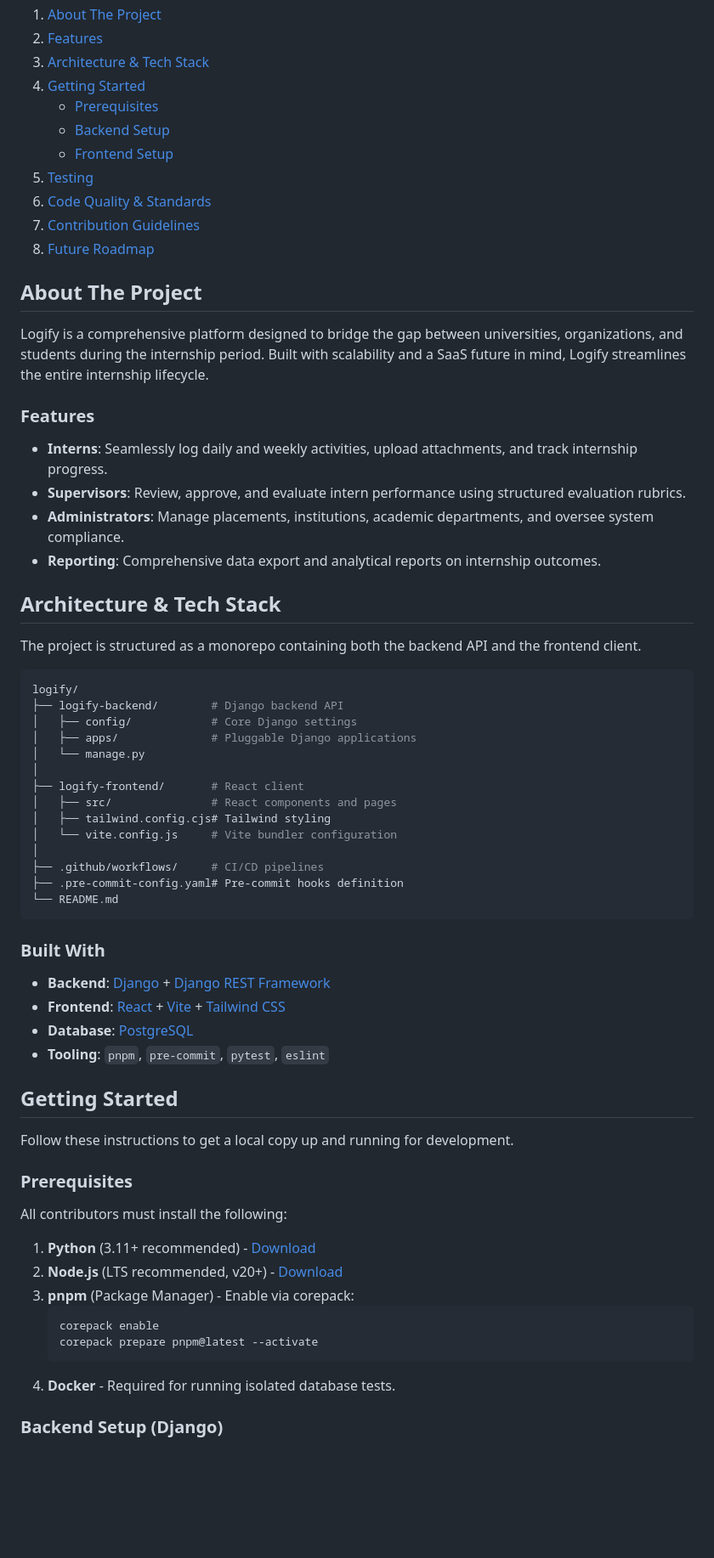
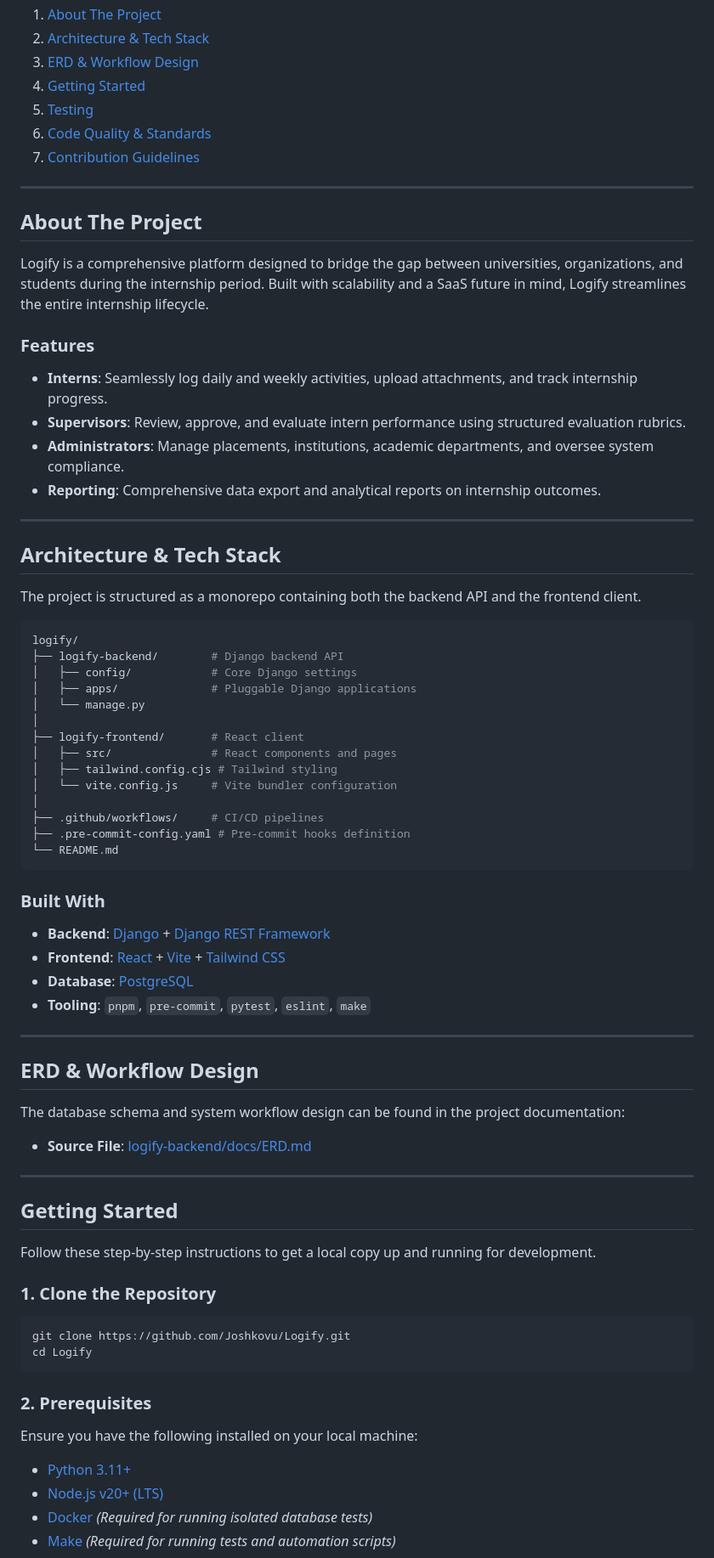
Before and after one commit to Joshkovu/Logify, a Markdown page: README.md, the part around one of its changes. Shown at 85% size. Drawn GitHub-style; folded sections open; blank space fills up the shorter version.

Commit message:
refactor:improve the Readme

````diff
--- a/README.md
+++ b/README.md
@@ -29,31 +31,27 @@
   <ol>
     <li><a href="#about-the-project">About The Project</a></li>
-    <li><a href="#features">Features</a></li>
     <li><a href="#architecture--tech-stack">Architecture & Tech Stack</a></li>
-    <li>
-      <a href="#getting-started">Getting Started</a>
-      <ul>
-        <li><a href="#prerequisites">Prerequisites</a></li>
-        <li><a href="#backend-setup-django">Backend Setup</a></li>
-        <li><a href="#frontend-setup-react--vite">Frontend Setup</a></li>
-      </ul>
-    </li>
+    <li><a href="#erd--workflow-design">ERD & Workflow Design</a></li>
+    <li><a href="#getting-started">Getting Started</a></li>
     <li><a href="#testing">Testing</a></li>
     <li><a href="#code-quality--standards">Code Quality & Standards</a></li>
     <li><a href="#contribution-guidelines">Contribution Guidelines</a></li>
-    <li><a href="#future-roadmap">Future Roadmap</a></li>
   </ol>
 </details>
+
+---
 
 ## About The Project
 
 Logify is a comprehensive platform designed to bridge the gap between universities, organizations, and students during the internship period. Built with scalability and a SaaS future in mind, Logify streamlines the entire internship lifecycle.
 
 ### Features
-* **Interns**: Seamlessly log daily and weekly activities, upload attachments, and track internship progress.
-* **Supervisors**: Review, approve, and evaluate intern performance using structured evaluation rubrics.
-* **Administrators**: Manage placements, institutions, academic departments, and oversee system compliance.
-* **Reporting**: Comprehensive data export and analytical reports on internship outcomes.
+- **Interns**: Seamlessly log daily and weekly activities, upload attachments, and track internship progress.
+- **Supervisors**: Review, approve, and evaluate intern performance using structured evaluation rubrics.
+- **Administrators**: Manage placements, institutions, academic departments, and oversee system compliance.
+- **Reporting**: Comprehensive data export and analytical reports on internship outcomes.
+
+---
 
 ## Architecture & Tech Stack
 
@@ -68,36 +66,45 @@ logify/
 │
 ├── logify-frontend/       # React client
 │   ├── src/               # React components and pages
-│   ├── tailwind.config.cjs# Tailwind styling
+│   ├── tailwind.config.cjs # Tailwind styling
 │   └── vite.config.js     # Vite bundler configuration
 │
 ├── .github/workflows/     # CI/CD pipelines
-├── .pre-commit-config.yaml# Pre-commit hooks definition
+├── .pre-commit-config.yaml # Pre-commit hooks definition
 └── README.md
 ```
 
 ### Built With
-* **Backend**: [Django](https://www.djangoproject.com/) + [Django REST Framework](https://www.django-rest-framework.org/)
-* **Frontend**: [React](https://reactjs.org/) + [Vite](https://vitejs.dev/) + [Tailwind CSS](https://tailwindcss.com/)
-* **Database**: [PostgreSQL](https://www.postgresql.org/)
-* **Tooling**: `pnpm`, `pre-commit`, `pytest`, `eslint`
+- **Backend**: [Django](https://www.djangoproject.com/) + [Django REST Framework](https://www.django-rest-framework.org/)
+- **Frontend**: [React](https://reactjs.org/) + [Vite](https://vitejs.dev/) + [Tailwind CSS](https://tailwindcss.com/)
+- **Database**: [PostgreSQL](https://www.postgresql.org/)
+- **Tooling**: `pnpm`, `pre-commit`, `pytest`, `eslint`, `make`
+
+---
+
+## ERD & Workflow Design
+
+The database schema and system workflow design can be found in the project documentation:
+- **Source File**: [logify-backend/docs/ERD.md](logify-backend/docs/ERD.md)
+
+---
 
 ## Getting Started
 
-Follow these instructions to get a local copy up and running for development.
+Follow these step-by-step instructions to get a local copy up and running for development.
 
-### Prerequisites
+### 1. Clone the Repository
 
-All contributors must install the following:
+```bash
+git clone https://github.com/Joshkovu/Logify.git
+cd Logify
+```
 
-1. **Python** (3.11+ recommended) - [Download](https://python.org)
-2. **Node.js** (LTS recommended, v20+) - [Download](https://nodejs.org)
-3. **pnpm** (Package Manager) - Enable via corepack:
-   ```bash
-   corepack enable
-   corepack prepare pnpm@latest --activate
-   ```
-4. **Docker** - Required for running isolated database tests.
+### 2. Prerequisites
 
-### Backend Setup (Django)
+Ensure you have the following installed on your local machine:
+- [Python 3.11+](https://python.org)
+- [Node.js v20+ (LTS)](https://nodejs.org)
+- [Docker](https://www.docker.com/) *(Required for running isolated database tests)*
+- [Make](https://www.gnu.org/software/make/) *(Required for running tests and automation scripts)*
 
````
Also changed, not shown: other parts of README.md (+75 -41 lines).
